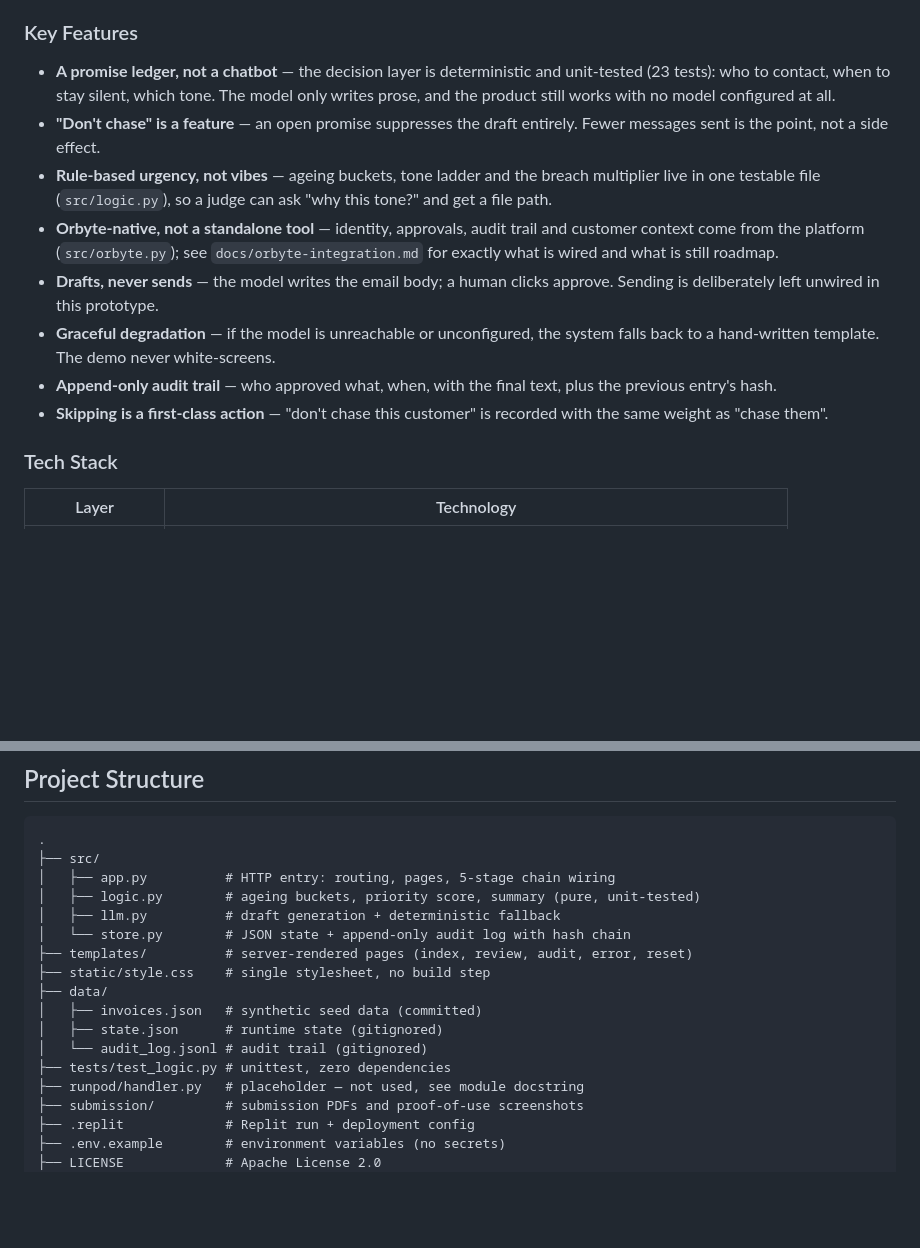
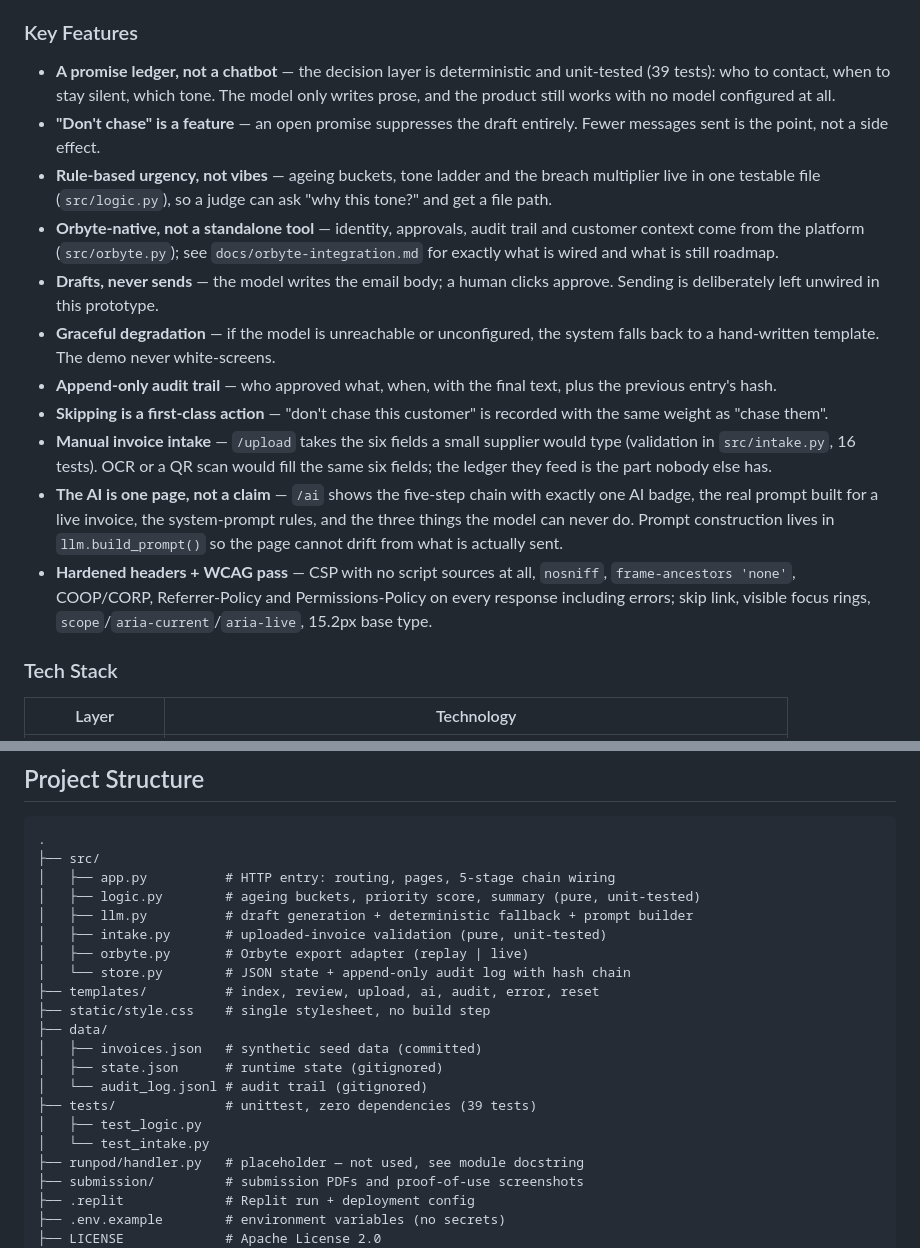
Before and after one commit to Carrey82/rref-collection-sdc, a Markdown page: README.md, 2 parts joined by grey strips. Rendered like a GitHub page; blank space fills up the shorter version.

```diff
--- a/README.md
+++ b/README.md
@@ -83,7 +83,7 @@ with a hash chain, so nothing can be quietly edited later.
 ### Key Features
 
 - **A promise ledger, not a chatbot** — the decision layer is deterministic and unit-tested
-  (23 tests): who to contact, when to stay silent, which tone. The model only writes prose, and
+  (39 tests): who to contact, when to stay silent, which tone. The model only writes prose, and
   the product still works with no model configured at all.
 - **"Don't chase" is a feature** — an open promise suppresses the draft entirely. Fewer
   messages sent is the point, not a side effect.
@@ -101,6 +101,17 @@ with a hash chain, so nothing can be quietly edited later.
   previous entry's hash.
 - **Skipping is a first-class action** — "don't chase this customer" is recorded with the
   same weight as "chase them".
+- **Manual invoice intake** — `/upload` takes the six fields a small supplier would type
+  (validation in `src/intake.py`, 16 tests). OCR or a QR scan would fill the same six fields;
+  the ledger they feed is the part nobody else has.
+- **The AI is one page, not a claim** — `/ai` shows the five-step chain with exactly one AI
+  badge, the real prompt built for a live invoice, the system-prompt rules, and the three
+  things the model can never do. Prompt construction lives in `llm.build_prompt()` so the page
+  cannot drift from what is actually sent.
+- **Hardened headers + WCAG pass** — CSP with no script sources at all, `nosniff`,
+  `frame-ancestors 'none'`, COOP/CORP, Referrer-Policy and Permissions-Policy on every
+  response including errors; skip link, visible focus rings, `scope`/`aria-current`/`aria-live`,
+  15.2px base type.
 
 ### Tech Stack
 
@@ -138,15 +149,19 @@ with a hash chain, so nothing can be quietly edited later.
 ├── src/
 │   ├── app.py          # HTTP entry: routing, pages, 5-stage chain wiring
 │   ├── logic.py        # ageing buckets, priority score, summary (pure, unit-tested)
-│   ├── llm.py          # draft generation + deterministic fallback
+│   ├── llm.py          # draft generation + deterministic fallback + prompt builder
+│   ├── intake.py       # uploaded-invoice validation (pure, unit-tested)
+│   ├── orbyte.py       # Orbyte export adapter (replay | live)
 │   └── store.py        # JSON state + append-only audit log with hash chain
-├── templates/          # server-rendered pages (index, review, audit, error, reset)
+├── templates/          # index, review, upload, ai, audit, error, reset
 ├── static/style.css    # single stylesheet, no build step
 ├── data/
 │   ├── invoices.json   # synthetic seed data (committed)
 │   ├── state.json      # runtime state (gitignored)
 │   └── audit_log.jsonl # audit trail (gitignored)
-├── tests/test_logic.py # unittest, zero dependencies
+├── tests/              # unittest, zero dependencies (39 tests)
+│   ├── test_logic.py
+│   └── test_intake.py
 ├── runpod/handler.py   # placeholder — not used, see module docstring
 ├── submission/         # submission PDFs and proof-of-use screenshots
 ├── .replit             # Replit run + deployment config
```
Also changed, not shown: docs/deck.md (added, +169 -0 lines).
